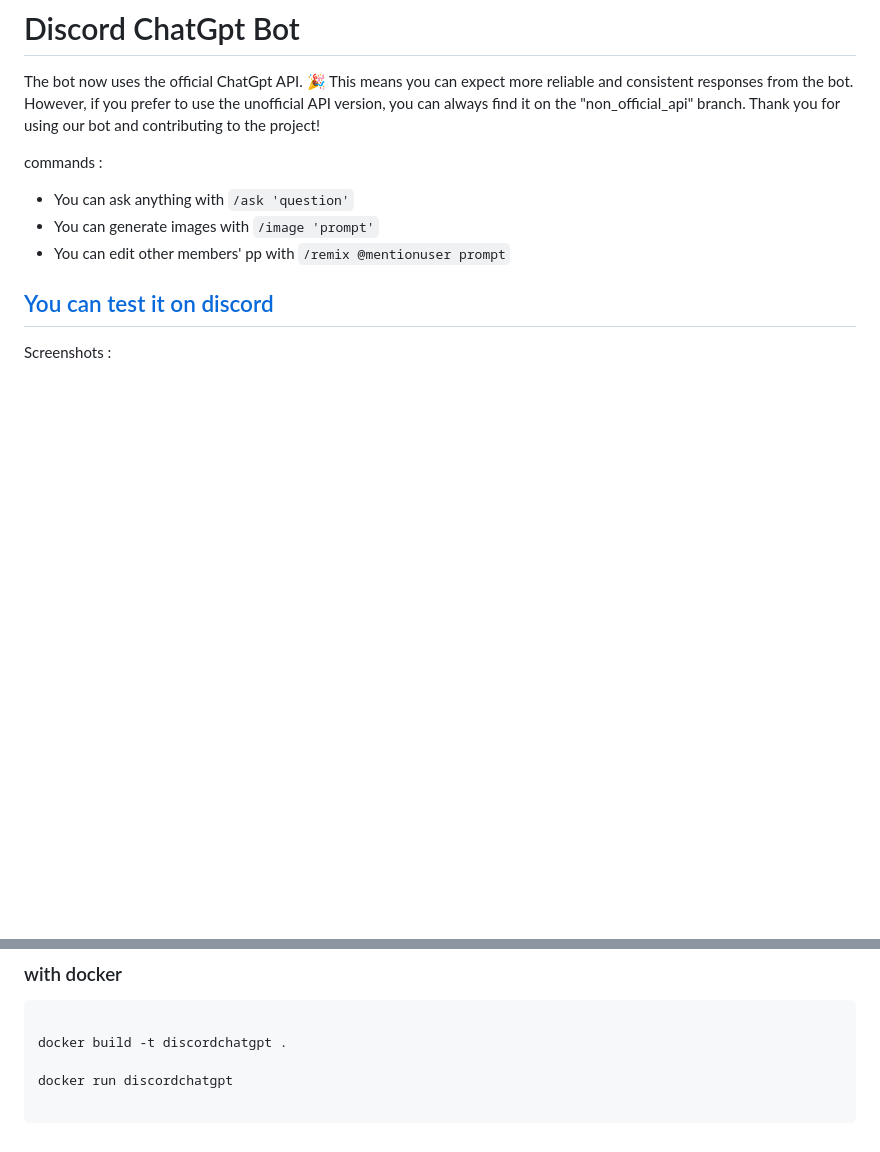
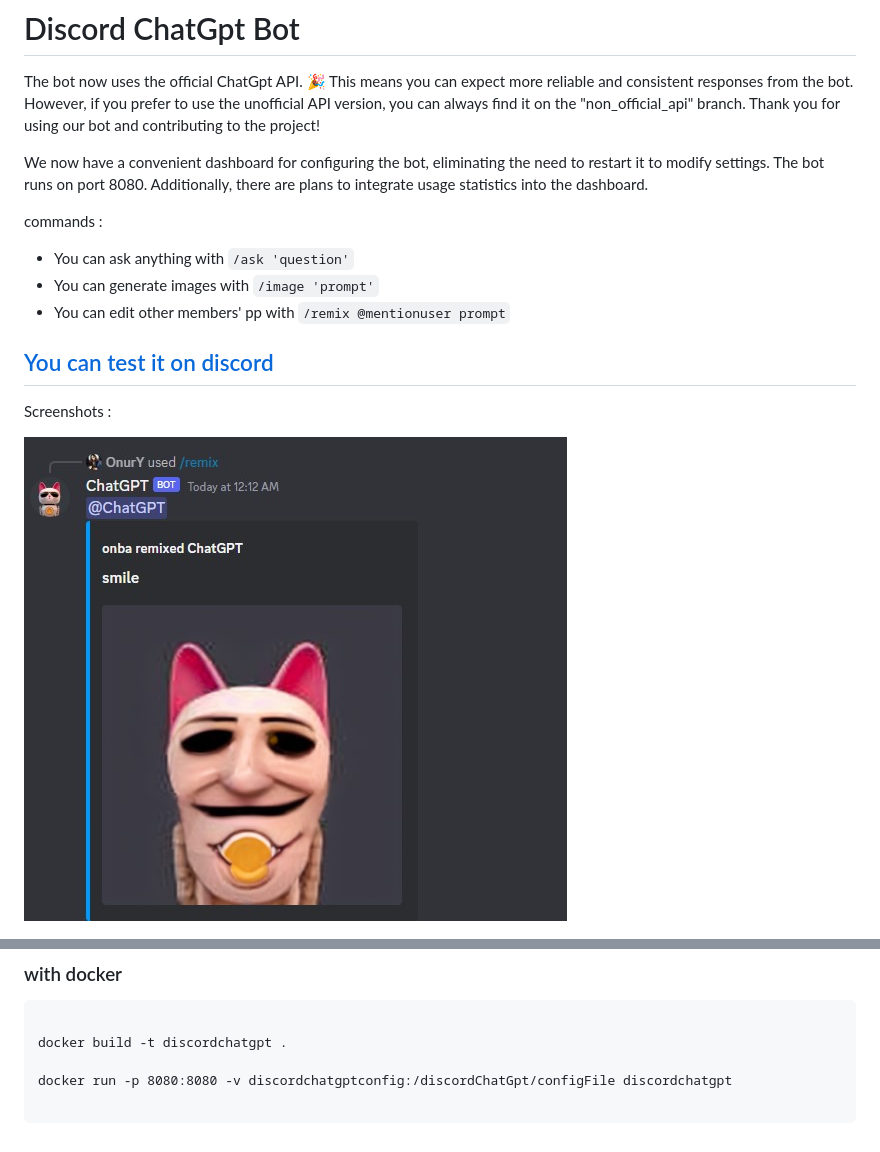
Before and after one commit to onury5506/Discord-ChatGPT-Bot, a Markdown page: README.md, 2 parts joined by grey strips. Drawn GitHub-style; blank space fills up the shorter version.

Commit message:
feature: dashboard developed

````diff
--- a/README.md
+++ b/README.md
@@ -4,6 +4,8 @@
 The bot now uses the official ChatGpt API. :tada: This means you can expect more reliable and consistent responses from the bot.
 However, if you prefer to use the unofficial API version, you can always find it on the "non_official_api" branch.
 Thank you for using our bot and contributing to the project!
+
+We now have a convenient dashboard for configuring the bot, eliminating the need to restart it to modify settings. The bot runs on port 8080. Additionally, there are plans to integrate usage statistics into the dashboard.
 
 commands :
 
@@ -14,6 +16,8 @@ commands :
 ## [You can test it on discord](https://discord.gg/xggt6w6Sz4)
 
 Screenshots :
+
+![Screenshot_6](https://raw.githubusercontent.com/onury5506/Discord-ChatGPT-Bot/master/screen_shot/Screenshot_5.jpg)
 
 ![Screenshot_1](https://raw.githubusercontent.com/onury5506/Discord-ChatGPT-Bot/master/screen_shot/Screenshot_1.jpg)
 
@@ -50,6 +54,6 @@ npm start
 
 docker build -t discordchatgpt .
 
-docker run discordchatgpt
+docker run -p 8080:8080 -v discordchatgptconfig:/discordChatGpt/configFile discordchatgpt
 
 ```
````
Also changed, not shown: screen_shot/Screenshot_6.jpg (added), 18 other files.
